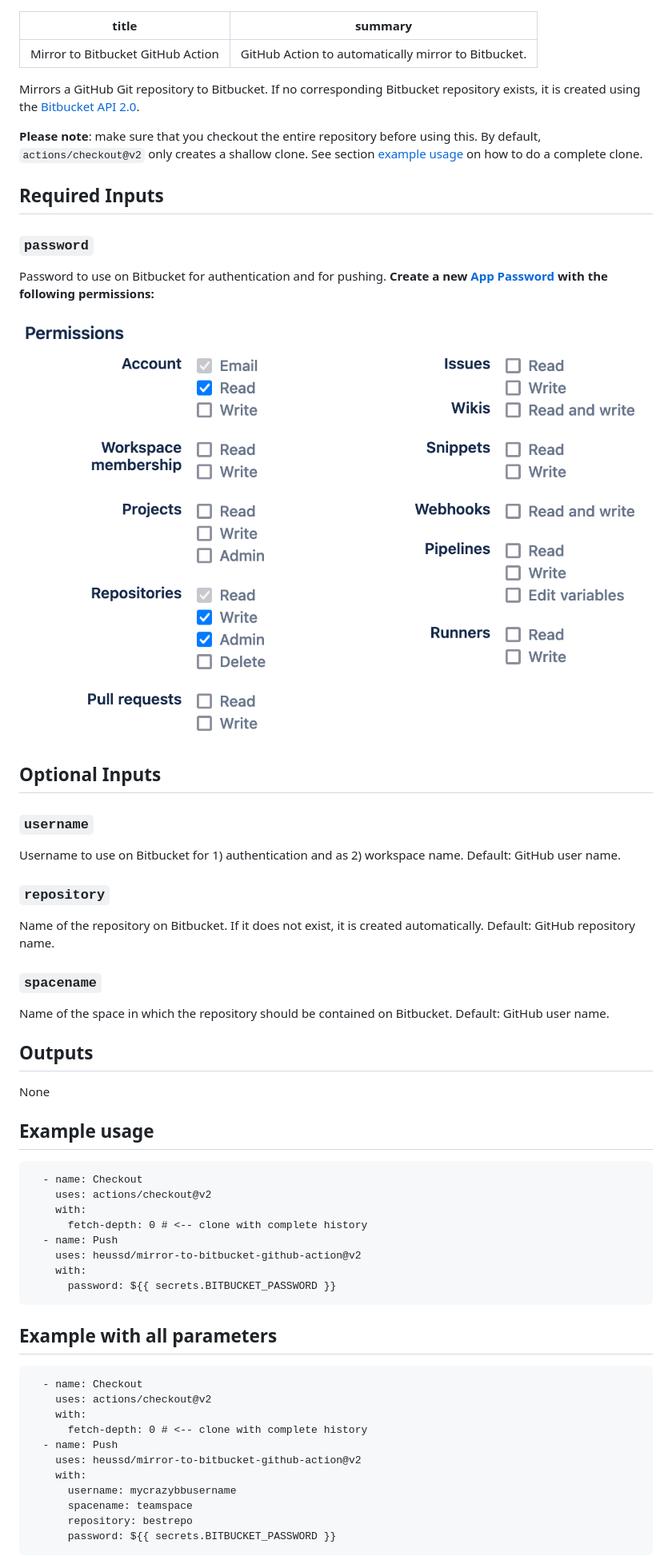
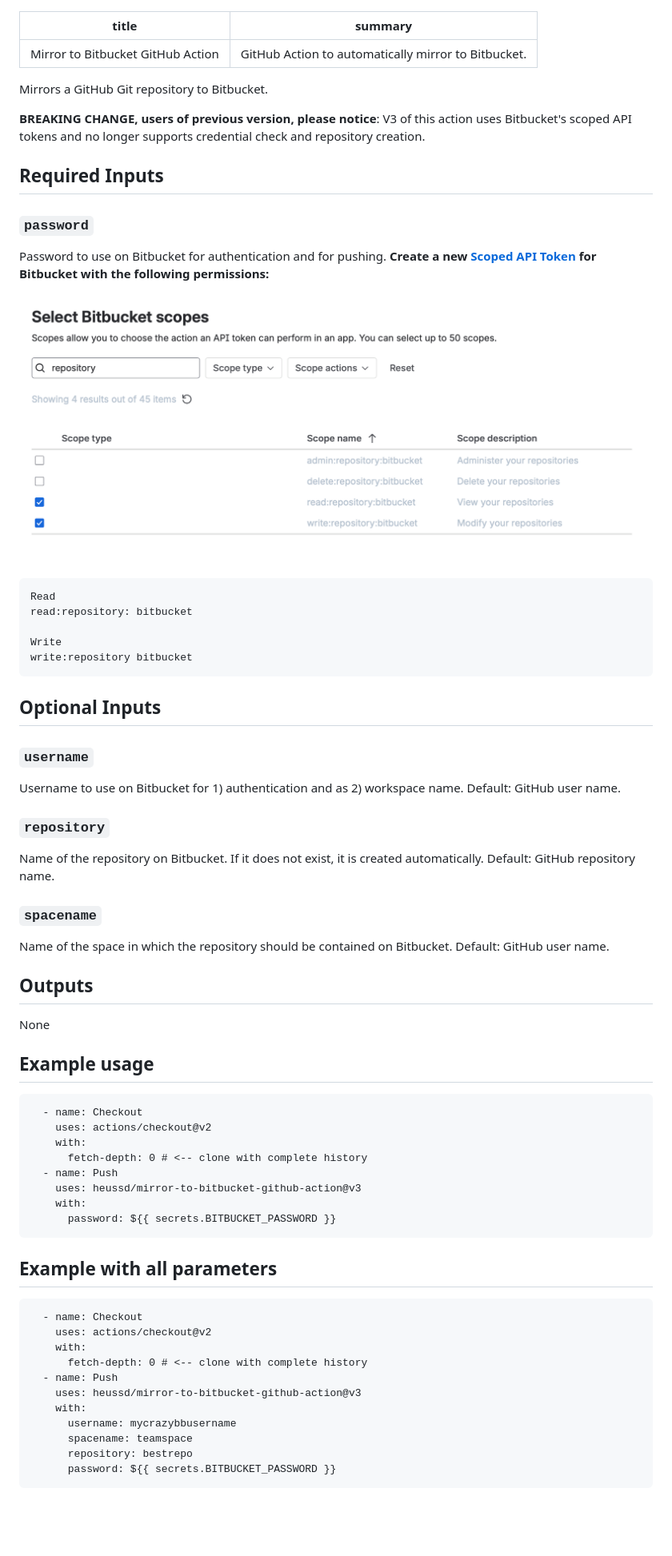
Before and after one commit to heussd/mirror-to-bitbucket-github-action, a Markdown page: index.en.md, the part around the change. Shown at 80% size. GitHub-like rendering; pictures changed too: app-password-permissions.png; blank space fills up the shorter version.

Commit message:
Use Bitbucket Scoped API Tokens

````diff
--- a/index.en.md
+++ b/index.en.md
@@ -3,32 +3,43 @@ title: Mirror to Bitbucket GitHub Action
 summary: GitHub Action to automatically mirror to Bitbucket.
 ---
 
+Mirrors a GitHub Git repository to Bitbucket.
 
-Mirrors a GitHub Git repository to Bitbucket. If no corresponding Bitbucket repository exists, it is created using the [Bitbucket API 2.0](https://developer.atlassian.com/bitbucket/api/2/reference/).
-
-**Please note**: make sure that you checkout the entire repository before using this. By default, `actions/checkout@v2` only creates a shallow clone. See section [example usage](#example-usage) on how to do a complete clone.
+**BREAKING CHANGE, users of previous version, please notice**: V3 of this action uses Bitbucket's scoped API tokens and no longer supports credential check and repository creation.
 
 ## Required Inputs
 
 ### `password`
-Password to use on Bitbucket for authentication and for pushing. **Create a new [App Password](https://bitbucket.org/account/settings/app-passwords/) with the following permissions:**
 
-![Required App Password Permissions: Account - read, Repositories - read, write, admin](app-password-permissions.png)
+Password to use on Bitbucket for authentication and for pushing. **Create a new [Scoped API Token](https://id.atlassian.com/manage-profile/security/api-tokens) for Bitbucket with the following permissions:**
 
+![Required API Token Scopes: Repositories - read, write](app-password-permissions.png)
+
+```
+Read
+read:repository: bitbucket
+
+Write
+write:repository bitbucket
+```
 
 ## Optional Inputs
+
 ### `username`
+
 Username to use on Bitbucket for 1) authentication and as 2) workspace name. Default: GitHub user name.
 
 ### `repository`
+
 Name of the repository on Bitbucket. If it does not exist, it is created automatically. Default: GitHub repository name.
 
 ### `spacename`
-Name of the space in which the repository should be contained on Bitbucket. Default:  GitHub user name.
+
+Name of the space in which the repository should be contained on Bitbucket. Default: GitHub user name.
 
 ## Outputs
+
 None
-
 
 ## Example usage
 
@@ -37,7 +48,7 @@ None
         with:
           fetch-depth: 0 # <-- clone with complete history
       - name: Push
-        uses: heussd/mirror-to-bitbucket-github-action@v2
+        uses: heussd/mirror-to-bitbucket-github-action@v3
         with:
           password: ${{ secrets.BITBUCKET_PASSWORD }}
 
@@ -48,7 +59,7 @@ None
         with:
           fetch-depth: 0 # <-- clone with complete history
       - name: Push
-        uses: heussd/mirror-to-bitbucket-github-action@v2
+        uses: heussd/mirror-to-bitbucket-github-action@v3
         with:
           username: mycrazybbusername
           spacename: teamspace
````
Also changed, not shown: 2 other files.
